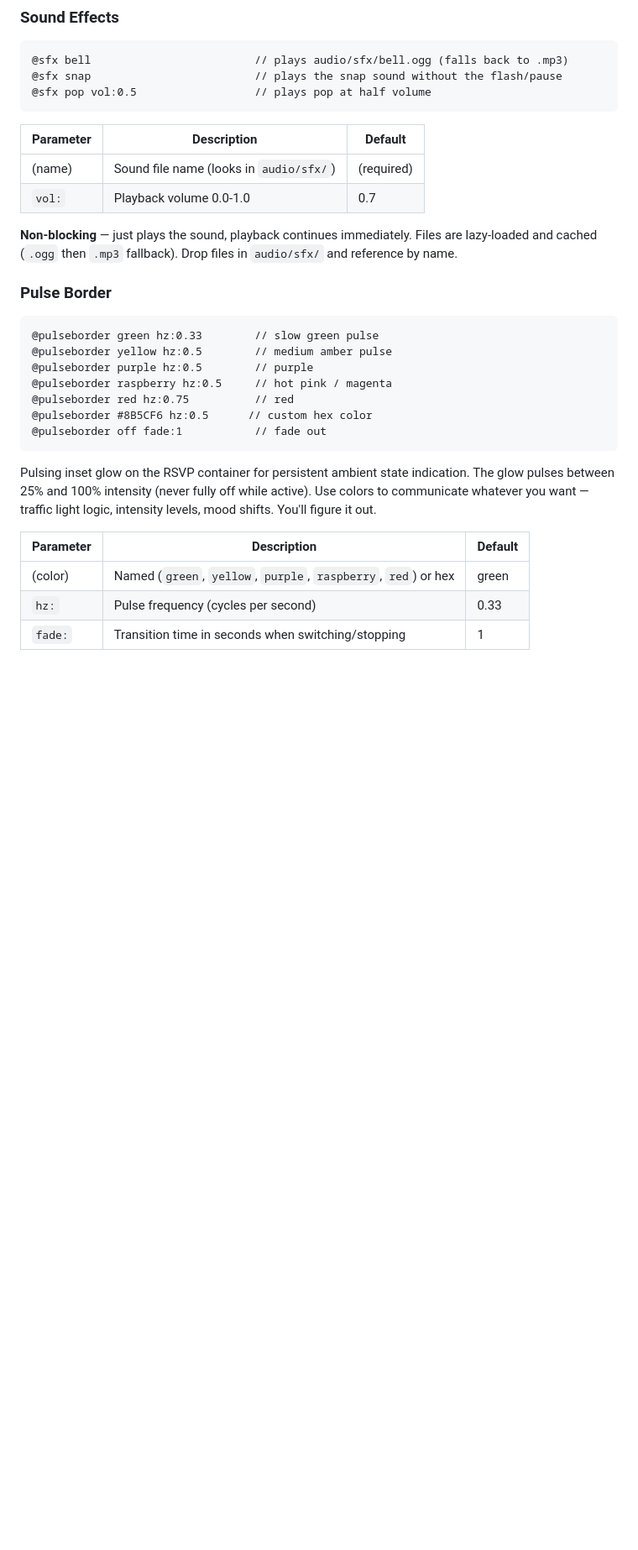
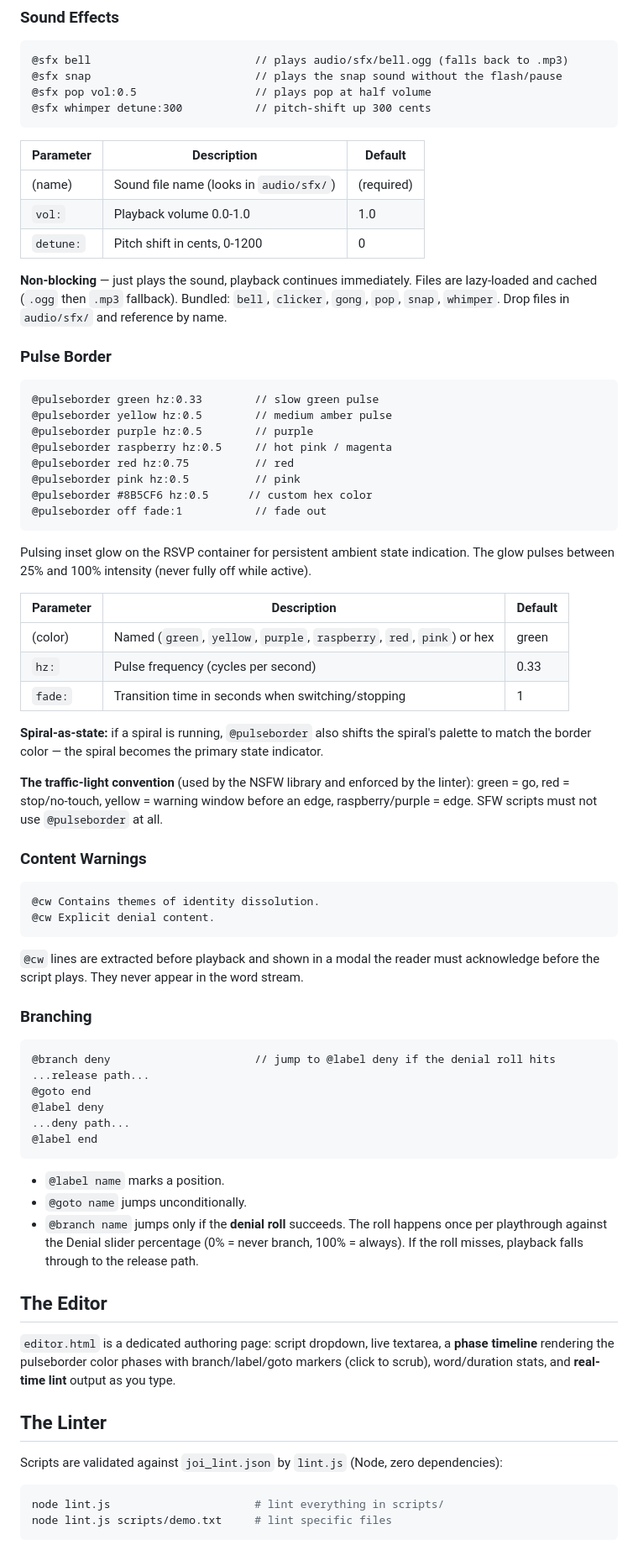
Before and after one commit to EcstasyEngineer/speedwasher, a Markdown page: README.md, the part around one of its changes. Shown at 84% size. Rendered like a GitHub page; blank space fills up the shorter version.

````diff
--- a/README.md
+++ b/README.md
@@ -179,14 +193,16 @@ Two WebGL shader types (falls back to Canvas 2D if WebGL unavailable):
 @sfx bell                         // plays audio/sfx/bell.ogg (falls back to .mp3)
 @sfx snap                         // plays the snap sound without the flash/pause
 @sfx pop vol:0.5                  // plays pop at half volume
+@sfx whimper detune:300           // pitch-shift up 300 cents
 ```
 
 | Parameter | Description | Default |
 |-----------|-------------|---------|
 | (name) | Sound file name (looks in `audio/sfx/`) | (required) |
-| `vol:` | Playback volume 0.0-1.0 | 0.7 |
+| `vol:` | Playback volume 0.0-1.0 | 1.0 |
+| `detune:` | Pitch shift in cents, 0-1200 | 0 |
 
-**Non-blocking** — just plays the sound, playback continues immediately. Files are lazy-loaded and cached (`.ogg` then `.mp3` fallback). Drop files in `audio/sfx/` and reference by name.
+**Non-blocking** — just plays the sound, playback continues immediately. Files are lazy-loaded and cached (`.ogg` then `.mp3` fallback). Bundled: `bell`, `clicker`, `gong`, `pop`, `snap`, `whimper`. Drop files in `audio/sfx/` and reference by name.
 
 ### Pulse Border
 ```
@@ -195,15 +211,55 @@ Two WebGL shader types (falls back to Canvas 2D if WebGL unavailable):
 @pulseborder purple hz:0.5        // purple
 @pulseborder raspberry hz:0.5     // hot pink / magenta
 @pulseborder red hz:0.75          // red
+@pulseborder pink hz:0.5          // pink
 @pulseborder #8B5CF6 hz:0.5      // custom hex color
 @pulseborder off fade:1           // fade out
 ```
 
-Pulsing inset glow on the RSVP container for persistent ambient state indication. The glow pulses between 25% and 100% intensity (never fully off while active). Use colors to communicate whatever you want — traffic light logic, intensity levels, mood shifts. You'll figure it out.
+Pulsing inset glow on the RSVP container for persistent ambient state indication. The glow pulses between 25% and 100% intensity (never fully off while active).
 
 | Parameter | Description | Default |
 |-----------|-------------|---------|
-| (color) | Named (`green`, `yellow`, `purple`, `raspberry`, `red`) or hex | green |
+| (color) | Named (`green`, `yellow`, `purple`, `raspberry`, `red`, `pink`) or hex | green |
 | `hz:` | Pulse frequency (cycles per second) | 0.33 |
 | `fade:` | Transition time in seconds when switching/stopping | 1 |
 
+**Spiral-as-state:** if a spiral is running, `@pulseborder` also shifts the spiral's palette to match the border color — the spiral becomes the primary state indicator.
+
+**The traffic-light convention** (used by the NSFW library and enforced by the linter): green = go, red = stop/no-touch, yellow = warning window before an edge, raspberry/purple = edge. SFW scripts must not use `@pulseborder` at all.
+
+### Content Warnings
+```
+@cw Contains themes of identity dissolution.
+@cw Explicit denial content.
+```
+
+`@cw` lines are extracted before playback and shown in a modal the reader must acknowledge before the script plays. They never appear in the word stream.
+
+### Branching
+```
+@branch deny                      // jump to @label deny if the denial roll hits
+...release path...
+@goto end
+@label deny
+...deny path...
+@label end
+```
+
+- `@label name` marks a position.
+- `@goto name` jumps unconditionally.
+- `@branch name` jumps only if the **denial roll** succeeds. The roll happens once per playthrough against the Denial slider percentage (0% = never branch, 100% = always). If the roll misses, playback falls through to the release path.
+
+## The Editor
+
+`editor.html` is a dedicated authoring page: script dropdown, live textarea, a **phase timeline** rendering the pulseborder color phases with branch/label/goto markers (click to scrub), word/duration stats, and **real-time lint** output as you type.
+
+## The Linter
+
+Scripts are validated against `joi_lint.json` by `lint.js` (Node, zero dependencies):
+
+```bash
+node lint.js                      # lint everything in scripts/
+node lint.js scripts/demo.txt     # lint specific files
+```
+
````
Also changed, not shown: other parts of README.md (+89 -75 lines).
